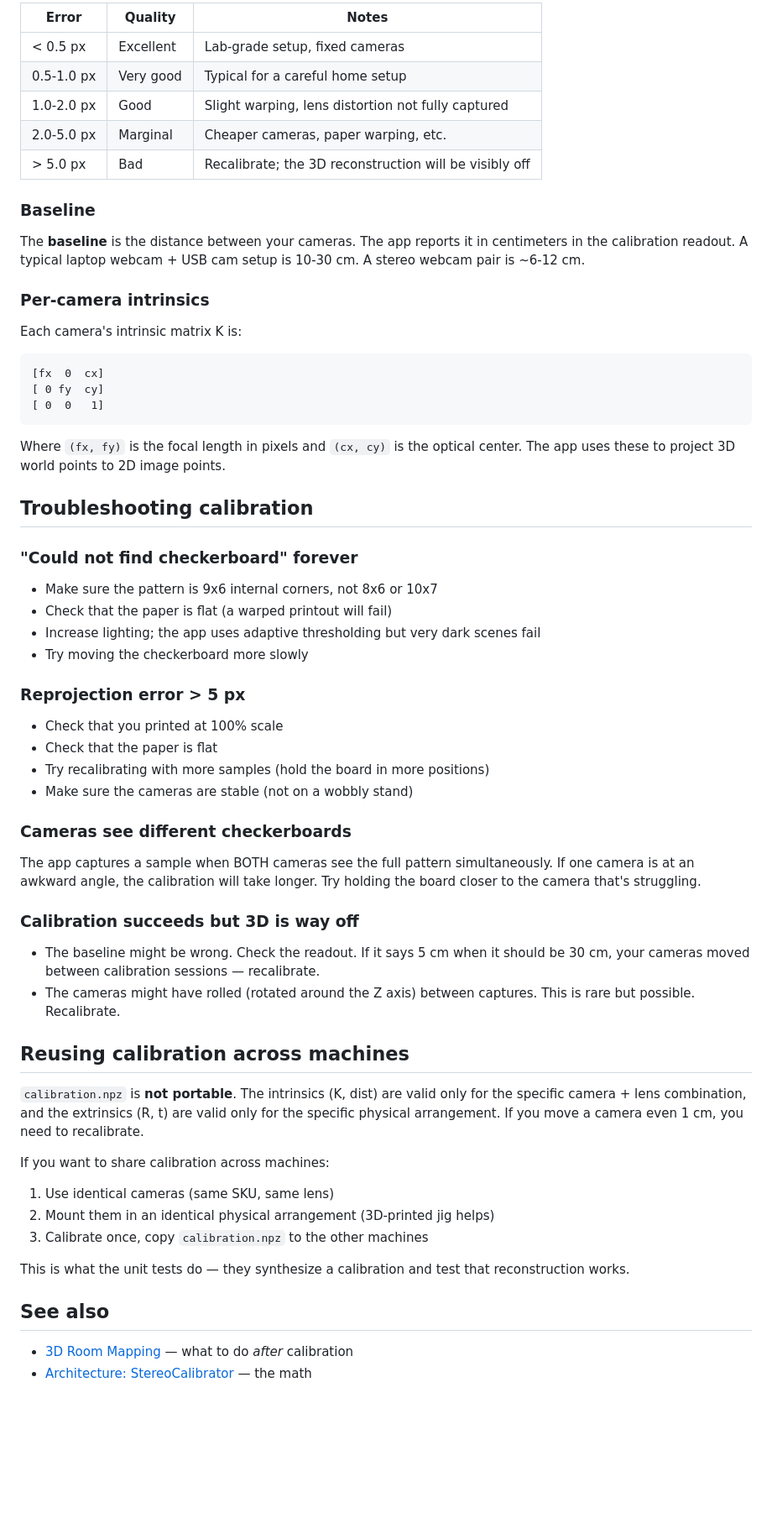
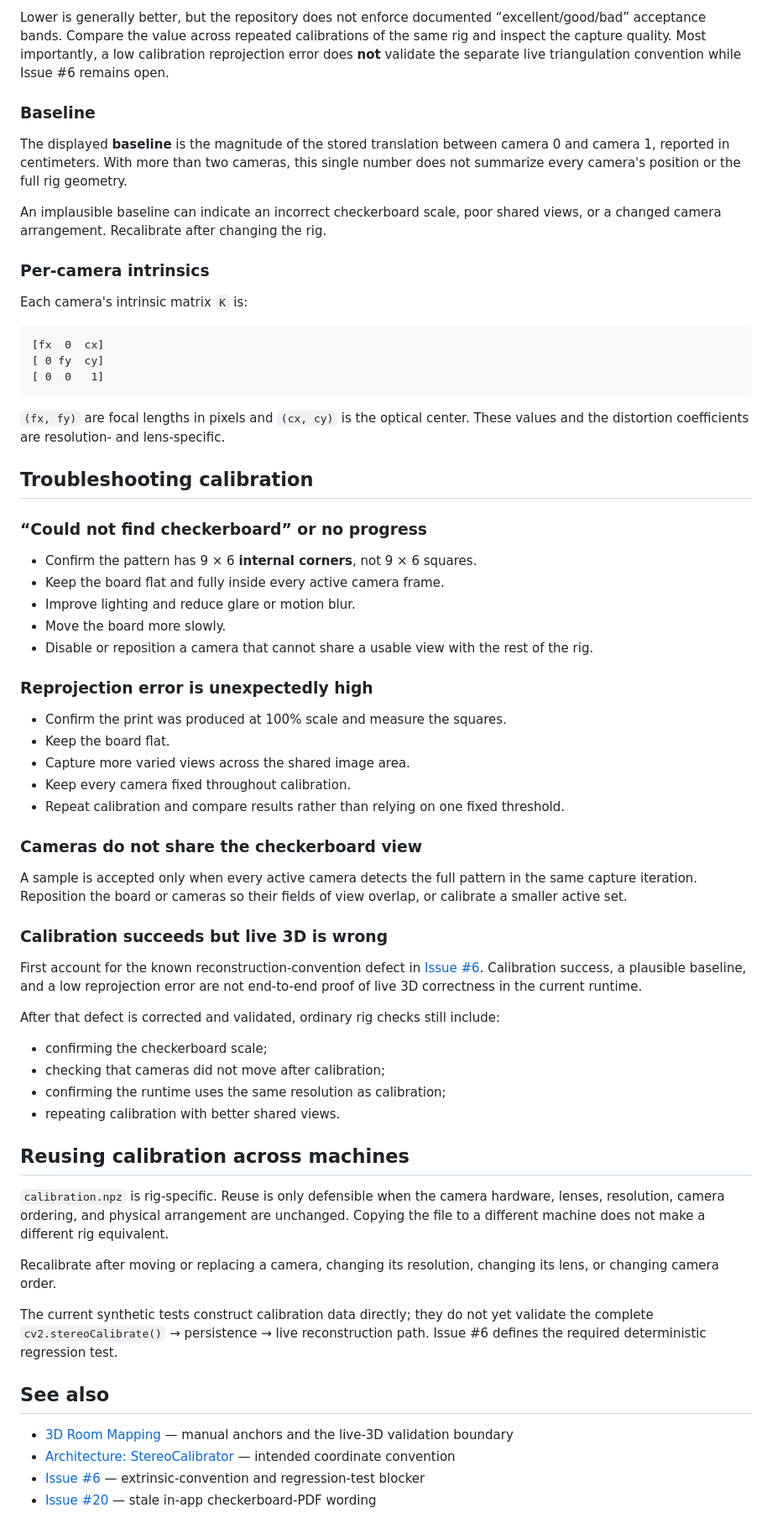
Before and after one commit to Capslockb/tony-stark-hand-control, a Markdown page: site/docs/calibration.md, the part around one of its changes. Shown at 84% size. GitHub-like rendering; blank space fills up the shorter version.

Commit message:
docs: synchronize published calibration guidance

````diff
--- a/site/docs/calibration.md
+++ b/site/docs/calibration.md
@@ -51,64 +60,68 @@ The reprojection error (in pixels) is the standard deviation of how far the dete
 
-| Error | Quality | Notes |
-|---|---|---|
-| < 0.5 px | Excellent | Lab-grade setup, fixed cameras |
-| 0.5-1.0 px | Very good | Typical for a careful home setup |
-| 1.0-2.0 px | Good | Slight warping, lens distortion not fully captured |
-| 2.0-5.0 px | Marginal | Cheaper cameras, paper warping, etc. |
-| > 5.0 px | Bad | Recalibrate; the 3D reconstruction will be visibly off |
+Lower is generally better, but the repository does not enforce documented “excellent/good/bad” acceptance bands. Compare the value across repeated calibrations of the same rig and inspect the capture quality. Most importantly, a low calibration reprojection error does **not** validate the separate live triangulation convention while Issue #6 remains open.
 
 ### Baseline
 
-The **baseline** is the distance between your cameras. The app reports it in centimeters in the calibration readout. A typical laptop webcam + USB cam setup is 10-30 cm. A stereo webcam pair is ~6-12 cm.
+The displayed **baseline** is the magnitude of the stored translation between camera 0 and camera 1, reported in centimeters. With more than two cameras, this single number does not summarize every camera's position or the full rig geometry.
+
+An implausible baseline can indicate an incorrect checkerboard scale, poor shared views, or a changed camera arrangement. Recalibrate after changing the rig.
 
 ### Per-camera intrinsics
 
-Each camera's intrinsic matrix K is:
+Each camera's intrinsic matrix `K` is:
+
 ```
 [fx  0  cx]
 [ 0 fy  cy]
 [ 0  0   1]
 ```
 
-Where `(fx, fy)` is the focal length in pixels and `(cx, cy)` is the optical center. The app uses these to project 3D world points to 2D image points.
+`(fx, fy)` are focal lengths in pixels and `(cx, cy)` is the optical center. These values and the distortion coefficients are resolution- and lens-specific.
 
 ## Troubleshooting calibration
 
-### "Could not find checkerboard" forever
+### “Could not find checkerboard” or no progress
 
-- Make sure the pattern is 9x6 internal corners, not 8x6 or 10x7
-- Check that the paper is flat (a warped printout will fail)
-- Increase lighting; the app uses adaptive thresholding but very dark scenes fail
-- Try moving the checkerboard more slowly
+- Confirm the pattern has 9 × 6 **internal corners**, not 9 × 6 squares.
+- Keep the board flat and fully inside every active camera frame.
+- Improve lighting and reduce glare or motion blur.
+- Move the board more slowly.
+- Disable or reposition a camera that cannot share a usable view with the rest of the rig.
 
-### Reprojection error > 5 px
+### Reprojection error is unexpectedly high
 
-- Check that you printed at 100% scale
-- Check that the paper is flat
-- Try recalibrating with more samples (hold the board in more positions)
-- Make sure the cameras are stable (not on a wobbly stand)
+- Confirm the print was produced at 100% scale and measure the squares.
+- Keep the board flat.
+- Capture more varied views across the shared image area.
+- Keep every camera fixed throughout calibration.
+- Repeat calibration and compare results rather than relying on one fixed threshold.
 
-### Cameras see different checkerboards
+### Cameras do not share the checkerboard view
 
-The app captures a sample when BOTH cameras see the full pattern simultaneously. If one camera is at an awkward angle, the calibration will take longer. Try holding the board closer to the camera that's struggling.
+A sample is accepted only when every active camera detects the full pattern in the same capture iteration. Reposition the board or cameras so their fields of view overlap, or calibrate a smaller active set.
 
-### Calibration succeeds but 3D is way off
+### Calibration succeeds but live 3D is wrong
 
-- The baseline might be wrong. Check the readout. If it says 5 cm when it should be 30 cm, your cameras moved between calibration sessions — recalibrate.
-- The cameras might have rolled (rotated around the Z axis) between captures. This is rare but possible. Recalibrate.
+First account for the known reconstruction-convention defect in [Issue #6](https://github.com/Capslockb/tony-stark-hand-control/issues/6). Calibration success, a plausible baseline, and a low reprojection error are not end-to-end proof of live 3D correctness in the current runtime.
+
+After that defect is corrected and validated, ordinary rig checks still include:
+
+- confirming the checkerboard scale;
+- checking that cameras did not move after calibration;
+- confirming the runtime uses the same resolution as calibration;
+- repeating calibration with better shared views.
 
 ## Reusing calibration across machines
 
-`calibration.npz` is **not portable**. The intrinsics (K, dist) are valid only for the specific camera + lens combination, and the extrinsics (R, t) are valid only for the specific physical arrangement. If you move a camera even 1 cm, you need to recalibrate.
+`calibration.npz` is rig-specific. Reuse is only defensible when the camera hardware, lenses, resolution, camera ordering, and physical arrangement are unchanged. Copying the file to a different machine does not make a different rig equivalent.
 
-If you want to share calibration across machines:
-1. Use identical cameras (same SKU, same lens)
-2. Mount them in an identical physical arrangement (3D-printed jig helps)
-3. Calibrate once, copy `calibration.npz` to the other machines
+Recalibrate after moving or replacing a camera, changing its resolution, changing its lens, or changing camera order.
 
-This is what the unit tests do — they synthesize a calibration and test that reconstruction works.
+The current synthetic tests construct calibration data directly; they do not yet validate the complete `cv2.stereoCalibrate()` → persistence → live reconstruction path. Issue #6 defines the required deterministic regression test.
 
 ## See also
 
-- [3D Room Mapping](3d_room_mapping.md) — what to do *after* calibration
-- [Architecture: StereoCalibrator](architecture.md#stereocalibrator) — the math
+- [3D Room Mapping](3d_room_mapping.md) — manual anchors and the live-3D validation boundary
+- [Architecture: StereoCalibrator](architecture.md#stereocalibrator) — intended coordinate convention
+- [Issue #6](https://github.com/Capslockb/tony-stark-hand-control/issues/6) — extrinsic-convention and regression-test blocker
+- [Issue #20](https://github.com/Capslockb/tony-stark-hand-control/issues/20) — stale in-app checkerboard-PDF wording
````
Also changed, not shown: other parts of site/docs/calibration.md (+32 -23 lines).
